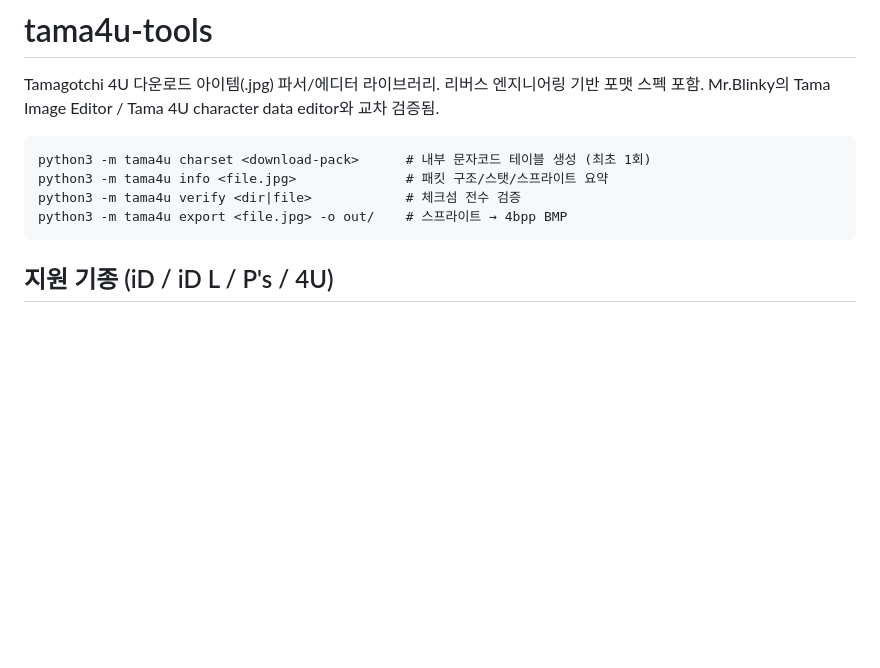
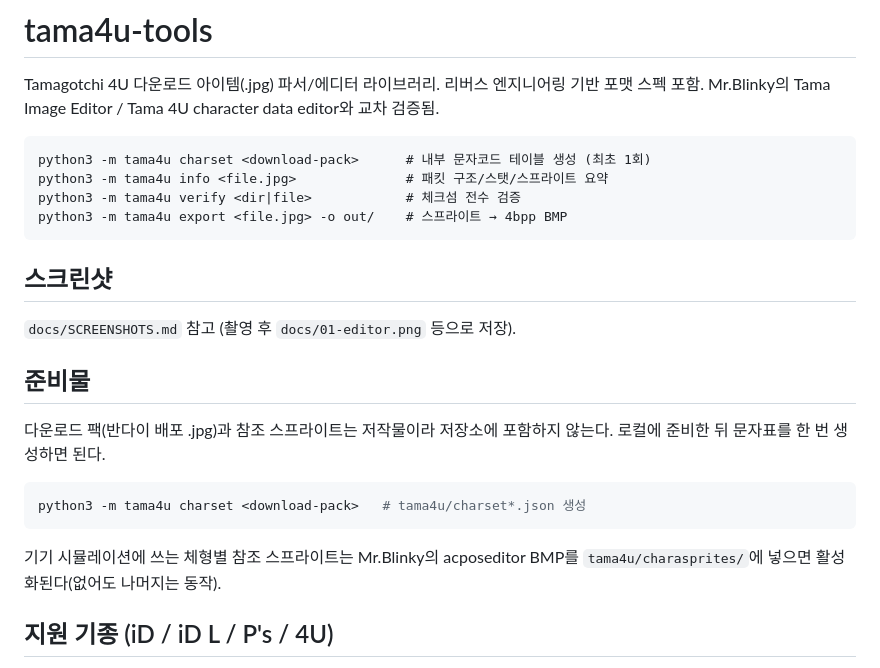
Before and after one commit to Jeyi113/tama4u-tools, a Markdown page: README.md, the part around the change. GitHub-like rendering; blank space fills up the shorter version.

Commit message:
문서: 스크린샷 촬영 가이드와 준비물 안내 추가
다운로드 팩·참조 스프라이트·생성된 문자표는 저작물이라 .gitignore로
제외했으므로, 클론한 사람이 로컬에서 준비하는 방법을 README에 적었다.

Co-Authored-By: Claude Opus 5 <noreply@anthropic.com>

````diff
--- a/README.md
+++ b/README.md
@@ -10,6 +10,22 @@ python3 -m tama4u info <file.jpg>              # 패킷 구조/스탯/스프라
 python3 -m tama4u verify <dir|file>            # 체크섬 전수 검증
 python3 -m tama4u export <file.jpg> -o out/    # 스프라이트 → 4bpp BMP
 ```
+
+## 스크린샷
+
+`docs/SCREENSHOTS.md` 참고 (촬영 후 `docs/01-editor.png` 등으로 저장).
+
+## 준비물
+
+다운로드 팩(반다이 배포 .jpg)과 참조 스프라이트는 저작물이라 저장소에
+포함하지 않는다. 로컬에 준비한 뒤 문자표를 한 번 생성하면 된다.
+
+```bash
+python3 -m tama4u charset <download-pack>   # tama4u/charset*.json 생성
+```
+
+기기 시뮬레이션에 쓰는 체형별 참조 스프라이트는 Mr.Blinky의 acposeditor
+BMP를 `tama4u/charasprites/`에 넣으면 활성화된다(없어도 나머지는 동작).
 
 ## 지원 기종 (iD / iD L / P's / 4U)
 
````
Also changed, not shown: docs/SCREENSHOTS.md (added, +30 -0 lines).
